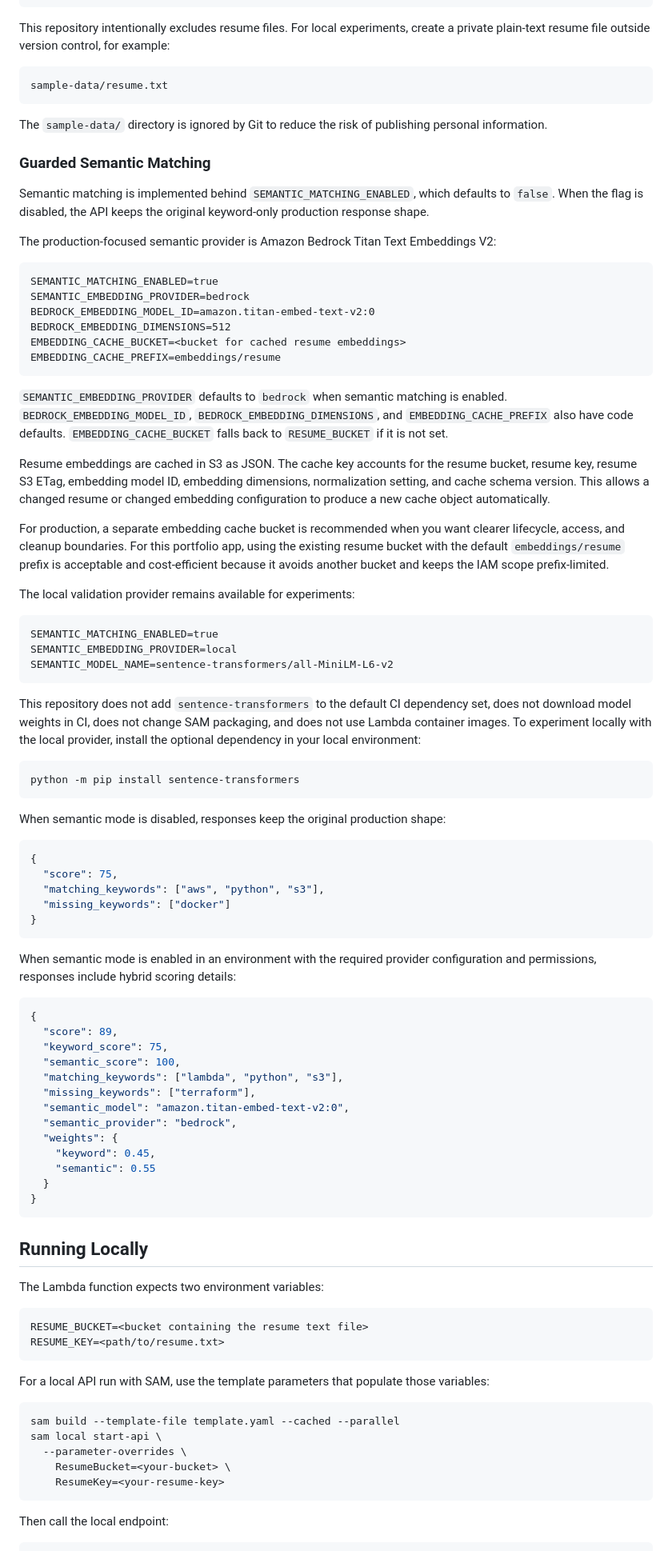
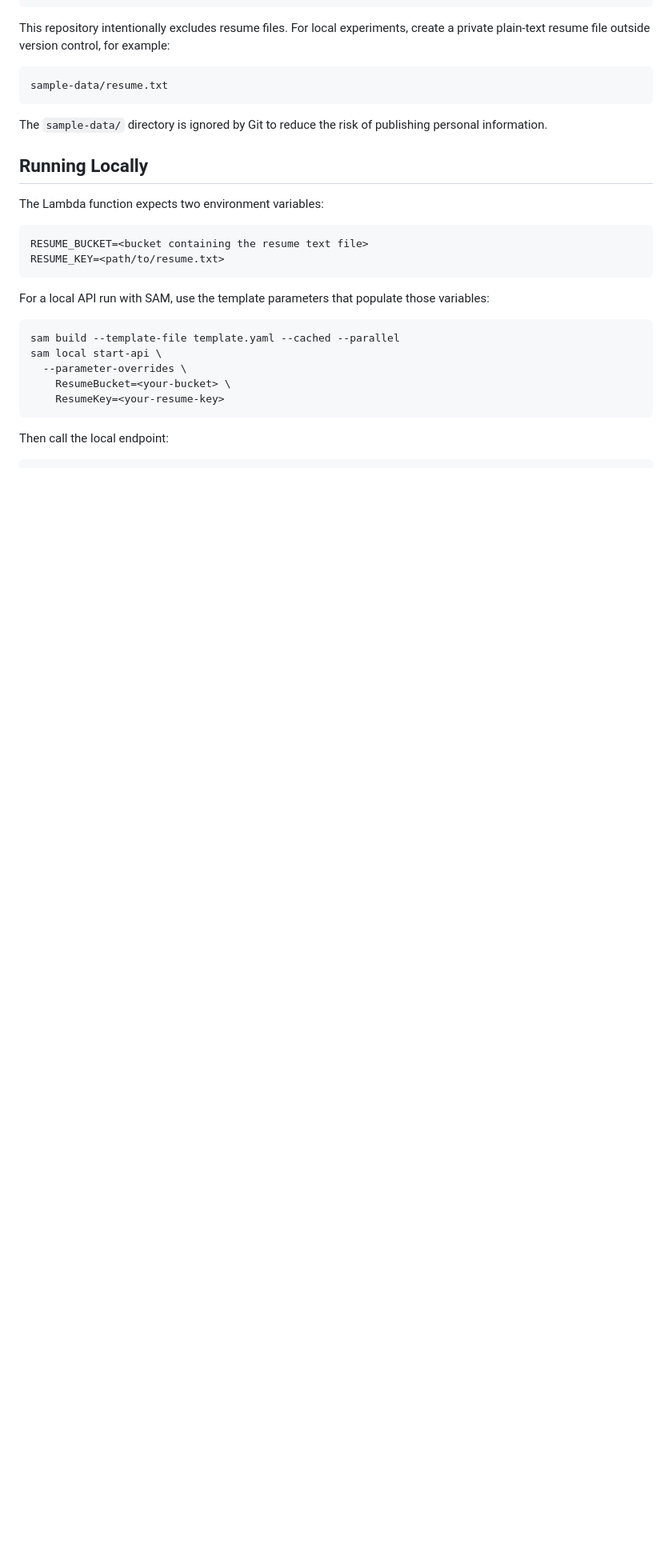
Before and after one commit to jon-innnput/aws-resume-matcher, a Markdown page: README.md, the part around one of its changes. Shown at 80% size. Rendered like a GitHub page; blank space fills up the shorter version.

````diff
--- a/README.md
+++ b/README.md
@@ -97,69 +146,6 @@ sample-data/resume.txt
 ```
 
 The `sample-data/` directory is ignored by Git to reduce the risk of publishing personal information.
-
-### Guarded Semantic Matching
-
-Semantic matching is implemented behind `SEMANTIC_MATCHING_ENABLED`, which defaults to `false`. When the flag is disabled, the API keeps the original keyword-only production response shape.
-
-The production-focused semantic provider is Amazon Bedrock Titan Text Embeddings V2:
-
-```text
-SEMANTIC_MATCHING_ENABLED=true
-SEMANTIC_EMBEDDING_PROVIDER=bedrock
-BEDROCK_EMBEDDING_MODEL_ID=amazon.titan-embed-text-v2:0
-BEDROCK_EMBEDDING_DIMENSIONS=512
-EMBEDDING_CACHE_BUCKET=<bucket for cached resume embeddings>
-EMBEDDING_CACHE_PREFIX=embeddings/resume
-```
-
-`SEMANTIC_EMBEDDING_PROVIDER` defaults to `bedrock` when semantic matching is enabled. `BEDROCK_EMBEDDING_MODEL_ID`, `BEDROCK_EMBEDDING_DIMENSIONS`, and `EMBEDDING_CACHE_PREFIX` also have code defaults. `EMBEDDING_CACHE_BUCKET` falls back to `RESUME_BUCKET` if it is not set.
-
-Resume embeddings are cached in S3 as JSON. The cache key accounts for the resume bucket, resume key, resume S3 ETag, embedding model ID, embedding dimensions, normalization setting, and cache schema version. This allows a changed resume or changed embedding configuration to produce a new cache object automatically.
-
-For production, a separate embedding cache bucket is recommended when you want clearer lifecycle, access, and cleanup boundaries. For this portfolio app, using the existing resume bucket with the default `embeddings/resume` prefix is acceptable and cost-efficient because it avoids another bucket and keeps the IAM scope prefix-limited.
-
-The local validation provider remains available for experiments:
-
-```text
-SEMANTIC_MATCHING_ENABLED=true
-SEMANTIC_EMBEDDING_PROVIDER=local
-SEMANTIC_MODEL_NAME=sentence-transformers/all-MiniLM-L6-v2
-```
-
-This repository does not add `sentence-transformers` to the default CI dependency set, does not download model weights in CI, does not change SAM packaging, and does not use Lambda container images. To experiment locally with the local provider, install the optional dependency in your local environment:
-
-```bash
-python -m pip install sentence-transformers
-```
-
-When semantic mode is disabled, responses keep the original production shape:
-
-```json
-{
-  "score": 75,
-  "matching_keywords": ["aws", "python", "s3"],
-  "missing_keywords": ["docker"]
-}
-```
-
-When semantic mode is enabled in an environment with the required provider configuration and permissions, responses include hybrid scoring details:
-
-```json
-{
-  "score": 89,
-  "keyword_score": 75,
-  "semantic_score": 100,
-  "matching_keywords": ["lambda", "python", "s3"],
-  "missing_keywords": ["terraform"],
-  "semantic_model": "amazon.titan-embed-text-v2:0",
-  "semantic_provider": "bedrock",
-  "weights": {
-    "keyword": 0.45,
-    "semantic": 0.55
-  }
-}
-```
 
 ## Running Locally
 
````
Also changed, not shown: other parts of README.md (+136 -50 lines), CONTEXT.md (+23 -4 lines), RELEASE_NOTES_v2.0.0.md (+22 -1 lines).
